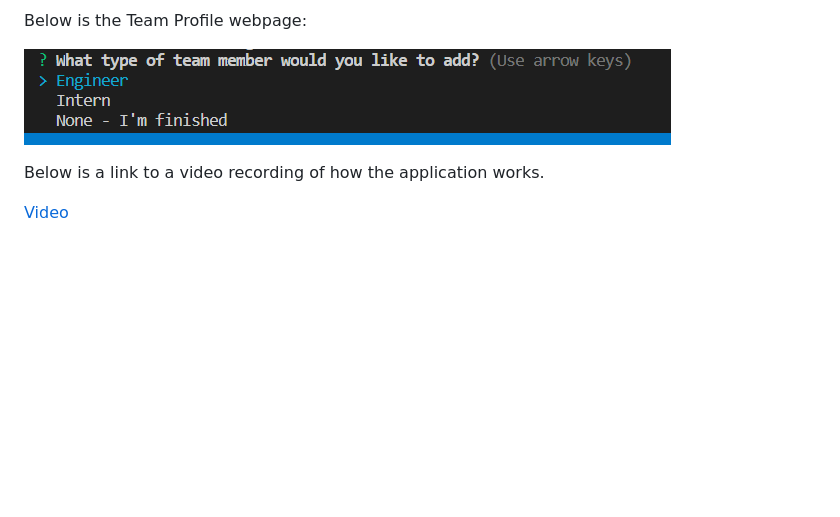
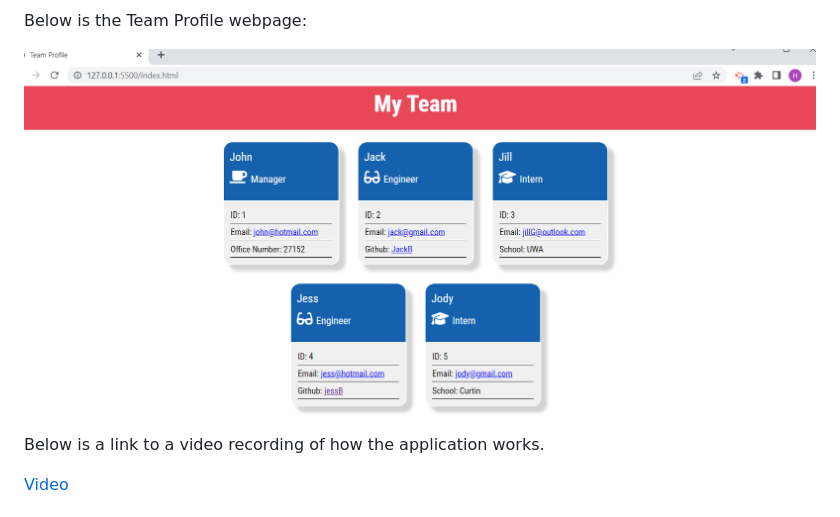
Before and after one commit to HelenELee/team-profile-generator, a Markdown page: README.md, the part around the change. Rendered like a GitHub page; pictures changed too: images/team-profile.png (added); blank space fills up the shorter version.

Commit message:
update readme-website image

```diff
--- a/README.md
+++ b/README.md
@@ -118,7 +118,7 @@ Once all the questions have been answered the index.html file will be generated.
 
   Below is the Team Profile webpage:
 
-  ![Here is a screenshot of the team profile webpage.](./images/options.png)
+  ![Here is a screenshot of the team profile webpage.](./images/team-profile.png)
 
   Below is a link to a video recording of how the application works.
 
```
